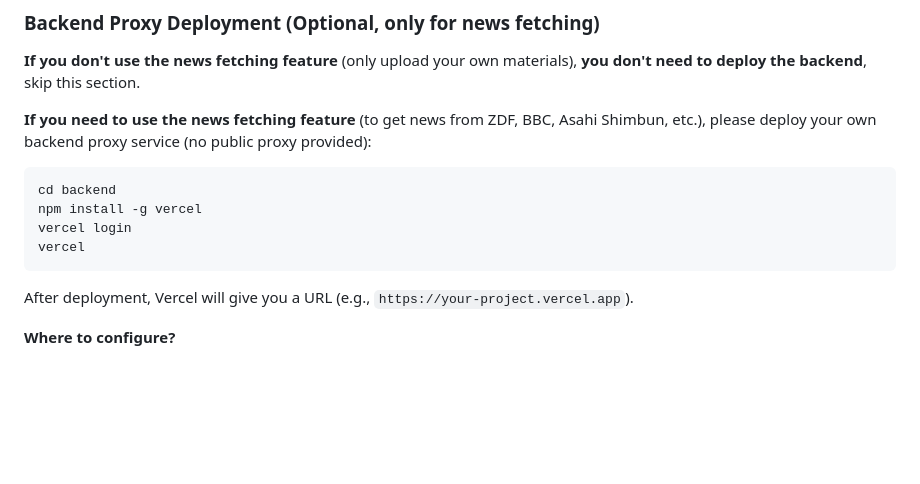
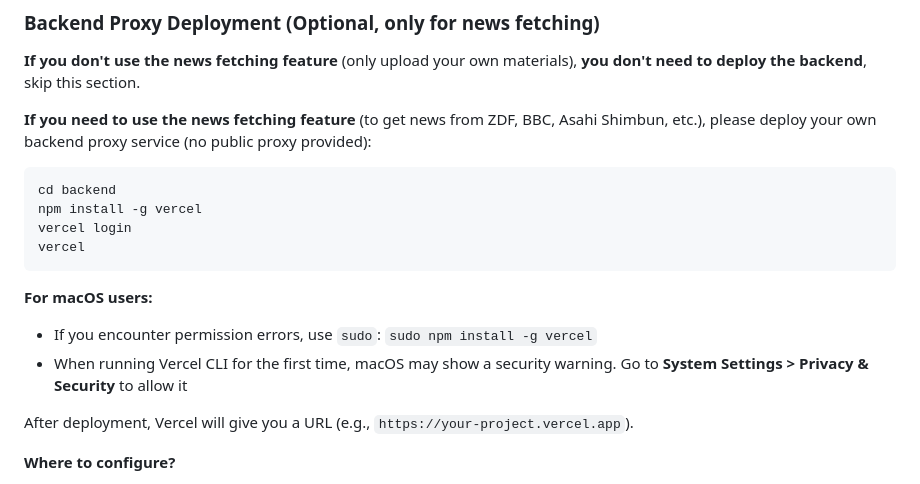
Before and after one commit to ReoNa0216/PolyLingo, a Markdown page: README_EN.md, the part around the change. Drawn GitHub-style; blank space fills up the shorter version.

Commit message:
docs: add macOS-specific notes for Vercel deployment

````diff
--- a/README_EN.md
+++ b/README_EN.md
@@ -243,6 +243,10 @@ vercel login
 vercel
 ```
 
+**For macOS users:**
+- If you encounter permission errors, use `sudo`: `sudo npm install -g vercel`
+- When running Vercel CLI for the first time, macOS may show a security warning. Go to **System Settings > Privacy & Security** to allow it
+
 After deployment, Vercel will give you a URL (e.g., `https://your-project.vercel.app`).
 
 **Where to configure?**
````
Also changed, not shown: README.md (+4 -0 lines).
